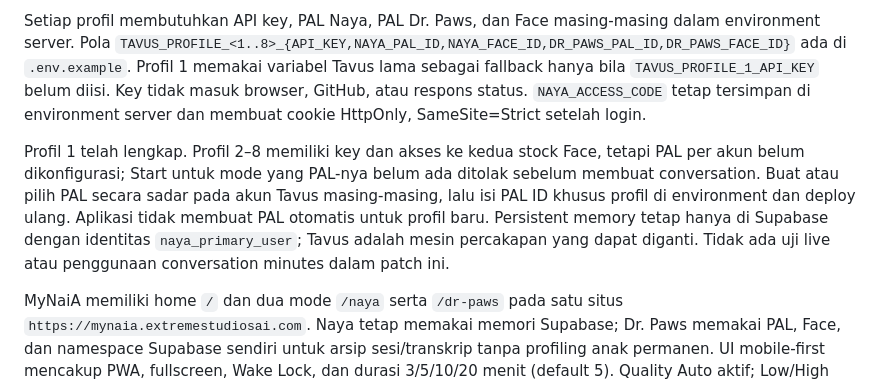
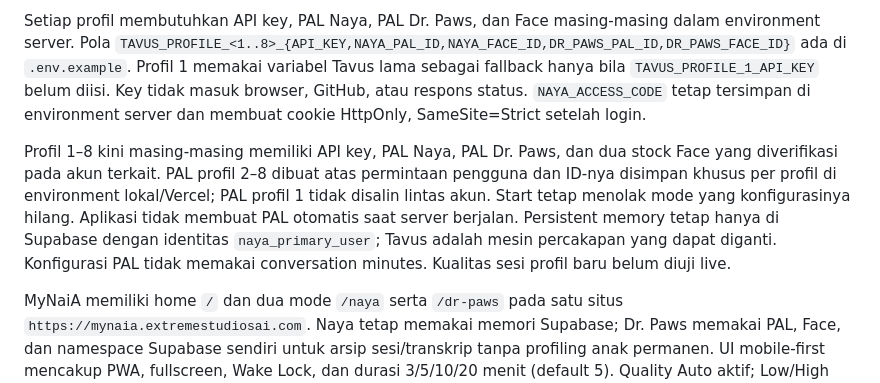
Before and after one commit to Extreme-Studios/mynaia, a Markdown page: README.md, the part around the change. Rendered like a GitHub page.

Commit message:
Document PAL setup for all Tavus profiles

```diff
--- a/README.md
+++ b/README.md
@@ -8,7 +8,7 @@ Password akses MyNaiA adalah satu-satunya login. Dashboard dan Settings baru ter
 
 Setiap profil membutuhkan API key, PAL Naya, PAL Dr. Paws, dan Face masing-masing dalam environment server. Pola `TAVUS_PROFILE_<1..8>_{API_KEY,NAYA_PAL_ID,NAYA_FACE_ID,DR_PAWS_PAL_ID,DR_PAWS_FACE_ID}` ada di `.env.example`. Profil 1 memakai variabel Tavus lama sebagai fallback hanya bila `TAVUS_PROFILE_1_API_KEY` belum diisi. Key tidak masuk browser, GitHub, atau respons status. `NAYA_ACCESS_CODE` tetap tersimpan di environment server dan membuat cookie HttpOnly, SameSite=Strict setelah login.
 
-Profil 1 telah lengkap. Profil 2–8 memiliki key dan akses ke kedua stock Face, tetapi PAL per akun belum dikonfigurasi; Start untuk mode yang PAL-nya belum ada ditolak sebelum membuat conversation. Buat atau pilih PAL secara sadar pada akun Tavus masing-masing, lalu isi PAL ID khusus profil di environment dan deploy ulang. Aplikasi tidak membuat PAL otomatis untuk profil baru. Persistent memory tetap hanya di Supabase dengan identitas `naya_primary_user`; Tavus adalah mesin percakapan yang dapat diganti. Tidak ada uji live atau penggunaan conversation minutes dalam patch ini.
+Profil 1–8 kini masing-masing memiliki API key, PAL Naya, PAL Dr. Paws, dan dua stock Face yang diverifikasi pada akun terkait. PAL profil 2–8 dibuat atas permintaan pengguna dan ID-nya disimpan khusus per profil di environment lokal/Vercel; PAL profil 1 tidak disalin lintas akun. Start tetap menolak mode yang konfigurasinya hilang. Aplikasi tidak membuat PAL otomatis saat server berjalan. Persistent memory tetap hanya di Supabase dengan identitas `naya_primary_user`; Tavus adalah mesin percakapan yang dapat diganti. Konfigurasi PAL tidak memakai conversation minutes. Kualitas sesi profil baru belum diuji live.
 
 MyNaiA memiliki home `/` dan dua mode `/naya` serta `/dr-paws` pada satu situs `https://mynaia.extremestudiosai.com`. Naya tetap memakai memori Supabase; Dr. Paws memakai PAL, Face, dan namespace Supabase sendiri untuk arsip sesi/transkrip tanpa profiling anak permanen. UI mobile-first mencakup PWA, fullscreen, Wake Lock, dan durasi 3/5/10/20 menit (default 5). Quality Auto aktif; Low/High dinonaktifkan karena iframe saat ini belum memberi kontrol kualitas stream yang terverifikasi. Rincian dan rencana uji manusia ada di `docs/milestone-5.md`.
 
```
Also changed, not shown: docs/milestone-5.md (+1 -1 lines).
